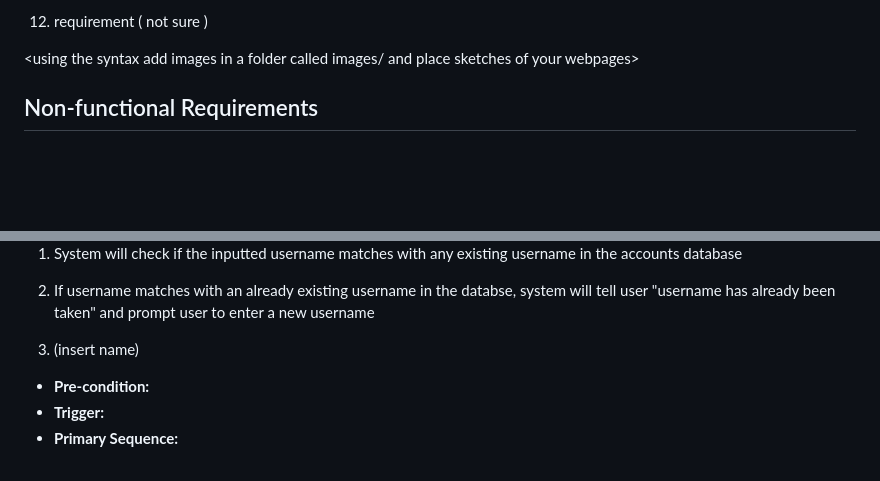
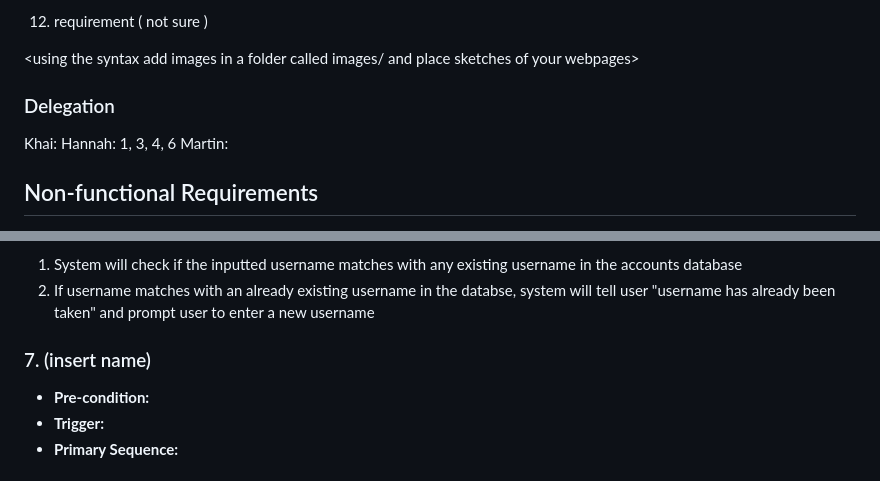
Before and after one commit to martintranthecoder/Noter, a Markdown page: requirements.md, 2 parts joined by grey strips. Drawn GitHub-style; blank space fills up the shorter version.

```diff
--- a/requirements.md
+++ b/requirements.md
@@ -26,6 +26,11 @@
 12. requirement ( not sure )
 
 <using the syntax [](images/ui1.png) add images in a folder called images/ and place sketches of your webpages>
+
+### Delegation
+Khai:
+Hannah: 1, 3, 4, 6
+Martin:
 
 ## Non-functional Requirements
 1. Custom light/dark mode: An option for the user to set the page to have a light background and dark text (light mode) or a dark background and light text (dark mode)
@@ -150,7 +155,7 @@ describe multiple issues that may arise and their outcomes>
 2. If username matches with an already existing username in the databse, system will tell user "username has already been taken" and prompt user to enter a new username
 
 
-1. <requirement> (insert name)
+### 7. <requirement> (insert name)
 - **Pre-condition:**
 - **Trigger:**
 - **Primary Sequence:**
```
Also changed, not shown: other parts of requirements.md (+16 -16 lines).
